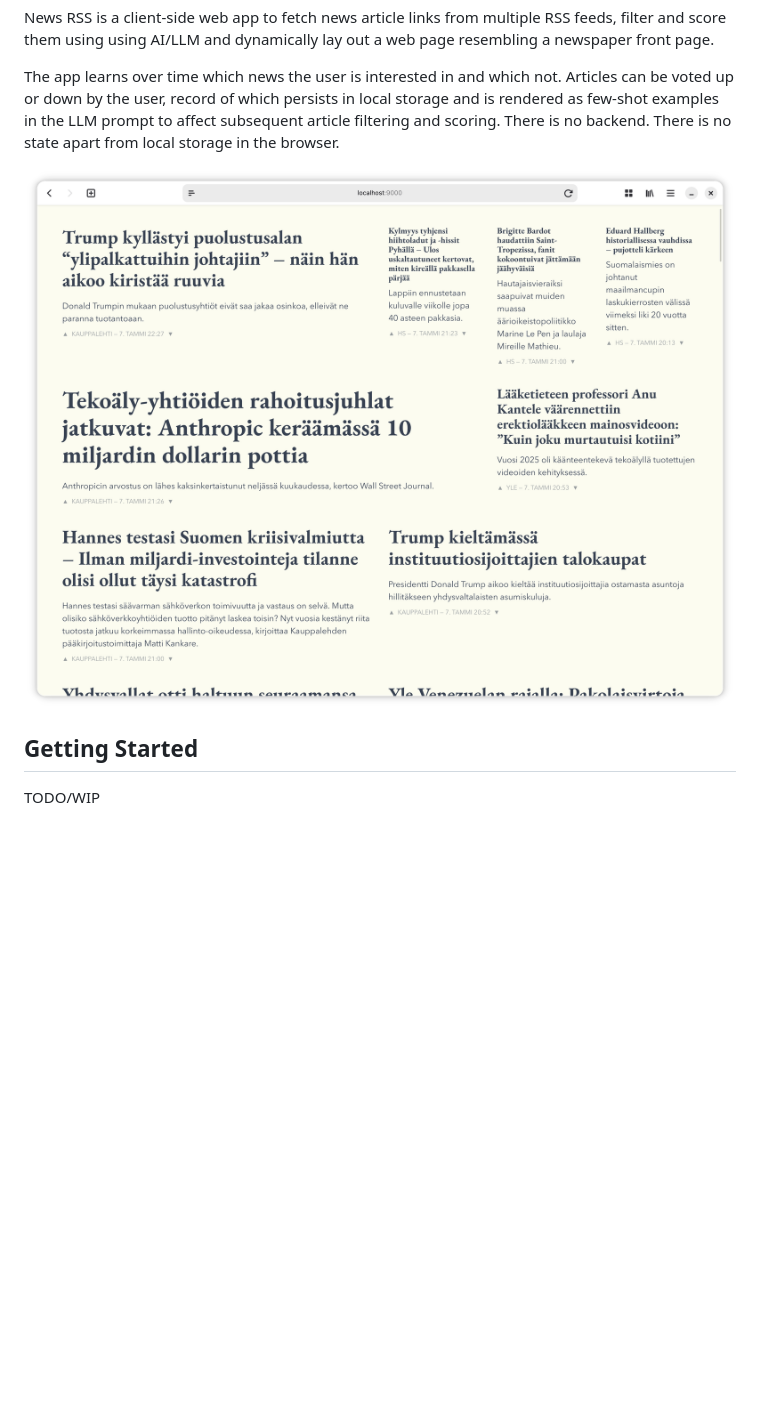
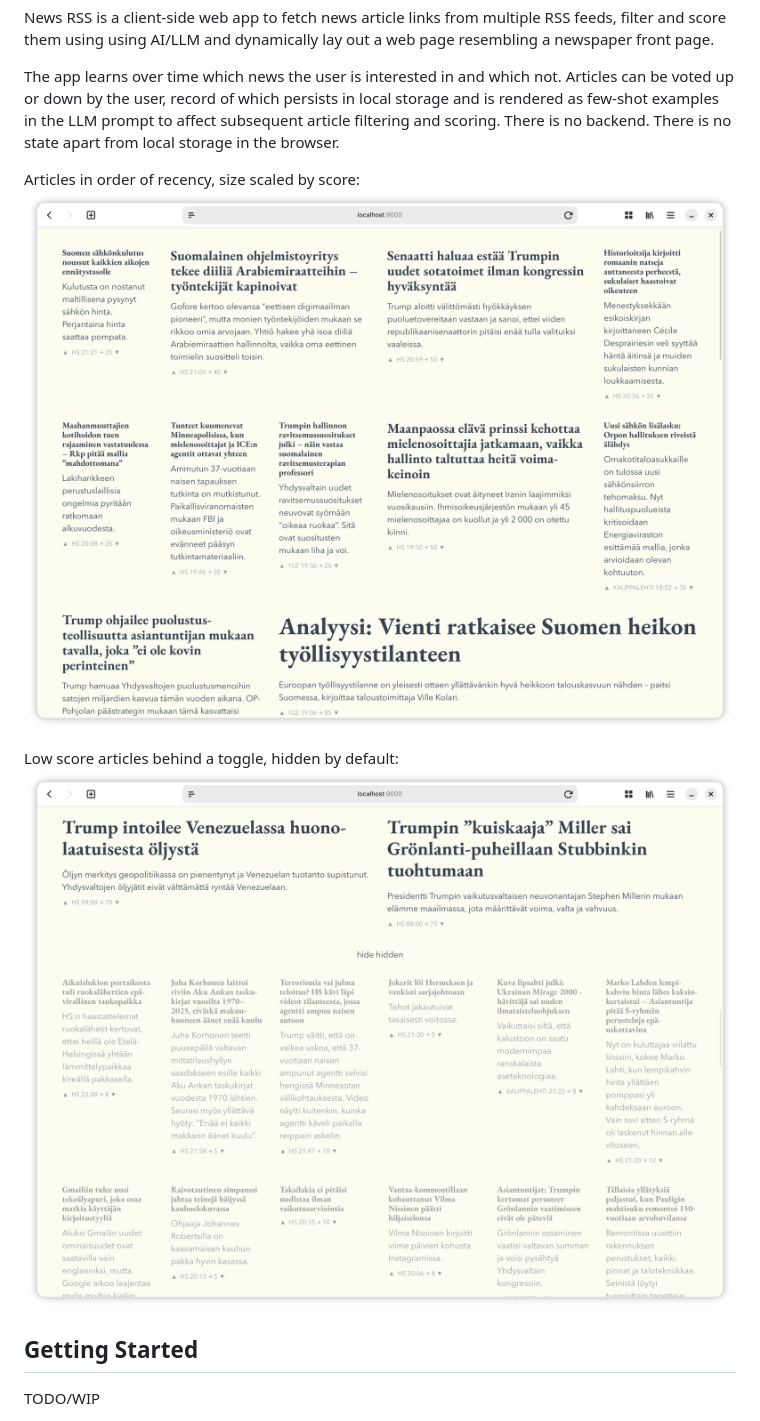
Before and after one commit to otsaloma/news-rss, a Markdown page: README.md, the part around the change. GitHub-like rendering; pictures changed too: screenshot-hidden.png (added), screenshot.png; blank space fills up the shorter version.

Commit message:
Update screenshots

```diff
--- a/README.md
+++ b/README.md
@@ -11,7 +11,11 @@ persists in local storage and is rendered as few-shot examples in the
 LLM prompt to affect subsequent article filtering and scoring. There is
 no backend. There is no state apart from local storage in the browser.
 
+Articles in order of recency, size scaled by score:
 ![screenshot](screenshot.png)
+
+Low score articles behind a toggle, hidden by default:
+![screenshot](screenshot-hidden.png)
 
 ## Getting Started
 
```
